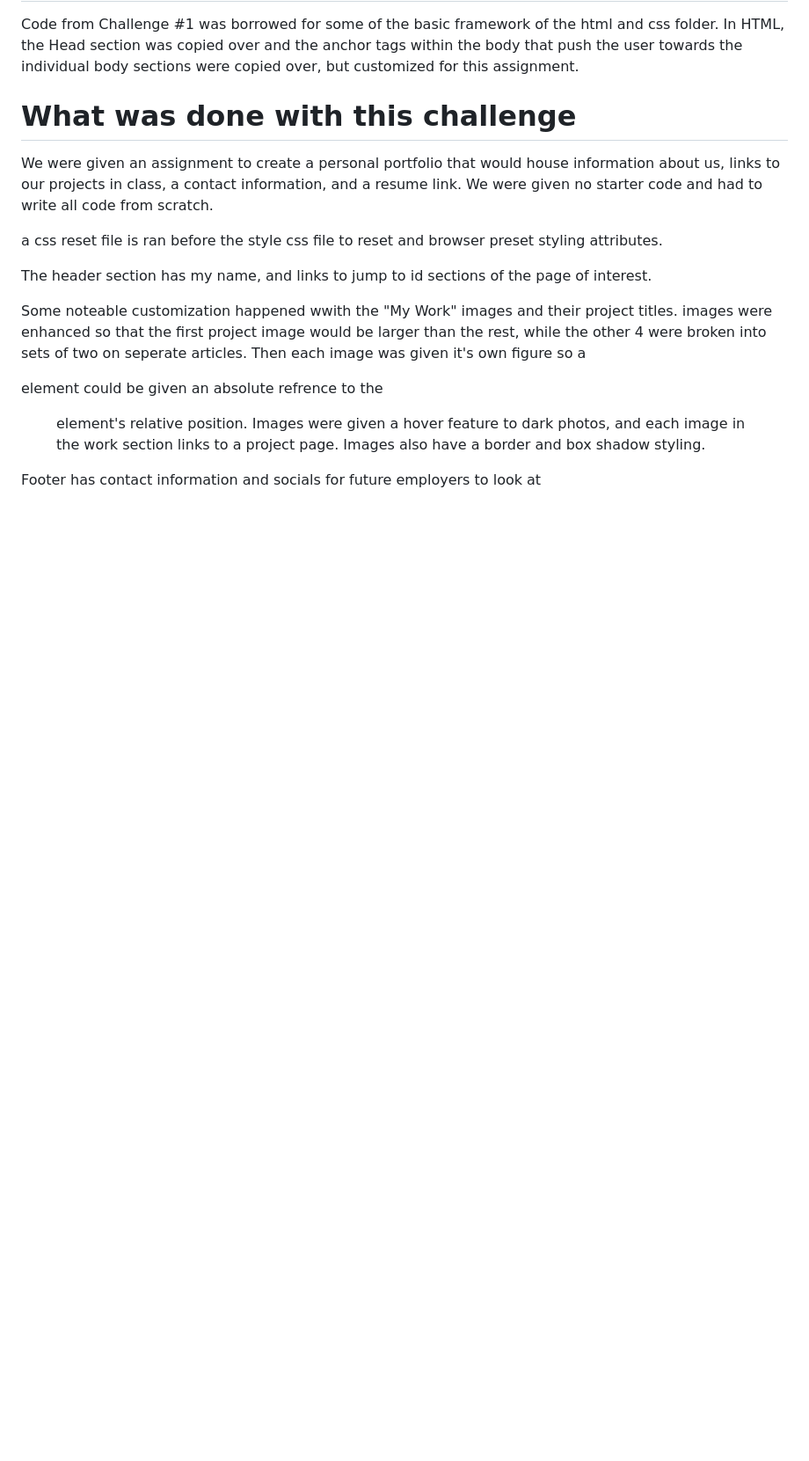
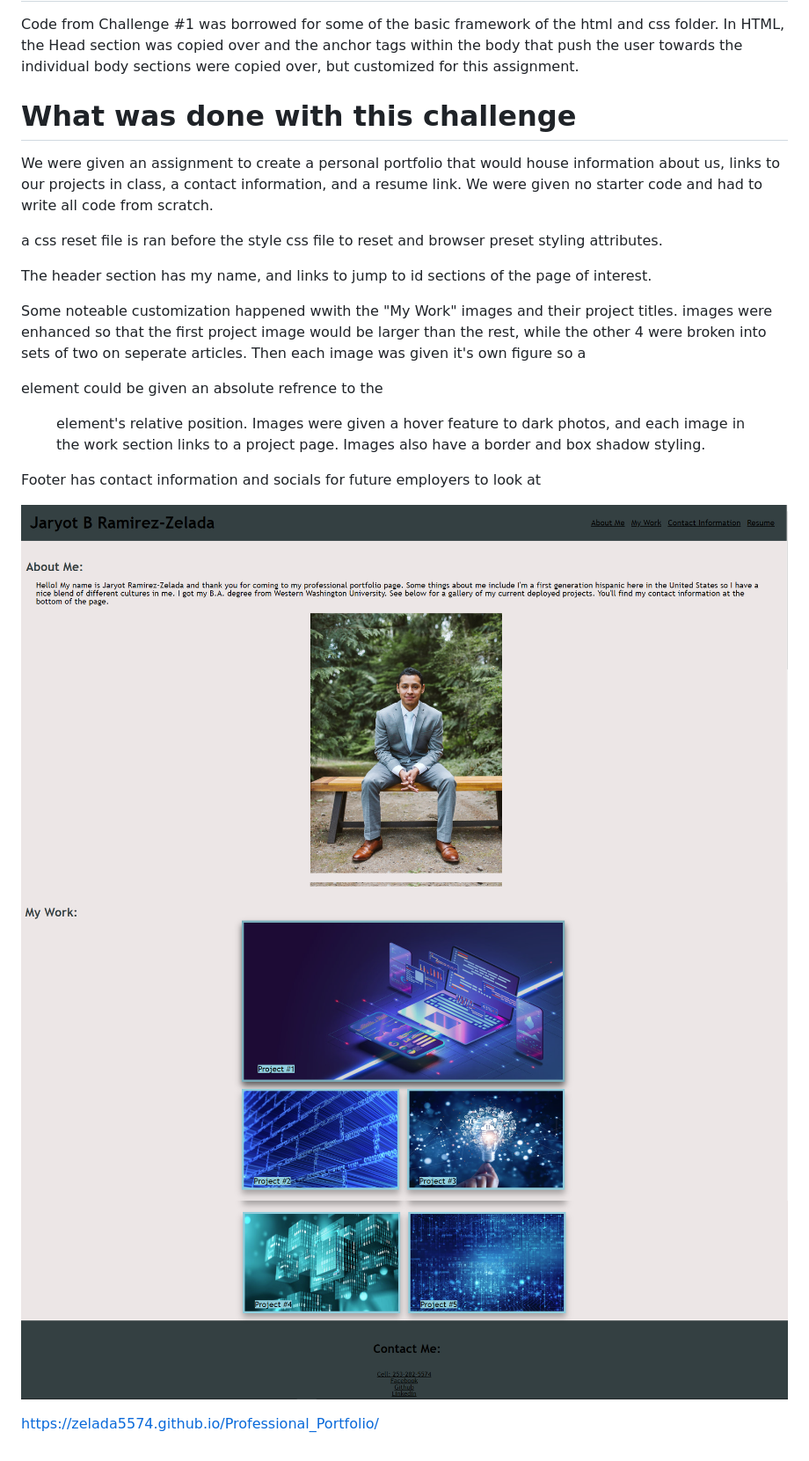
Before and after one commit to zelada5574/Professional_Portfolio, a Markdown page: README.md, the part around the change. Shown: that part at 88% size. GitHub-like rendering; pictures changed too: Assets/images/Screenshot1.PNG (added), Assets/images/Screenshot2.PNG (added), Assets/images/Screenshot3.PNG (added); blank space fills up the shorter version.

Commit message:
added screenshots and live link to README

```diff
--- a/README.md
+++ b/README.md
@@ -13,3 +13,9 @@ The header section has my name, and links to jump to id sections of the page of
 Some noteable customization happened wwith the "My Work" images and their project titles. images were enhanced so that the first project image would be larger than the rest, while the other 4 were broken into sets of two on seperate articles. Then each image was given it's own figure so a <p> element could be given an absolute refrence to the <figure> element's relative position. Images were given a hover feature to dark photos, and each image in the work section links to a project page. Images also have a border and box shadow styling.
 
 Footer has contact information and socials for future employers to look at
+
+![alt text](/Assets/images/Screenshot1.PNG)
+![alt text](/Assets/images/Screenshot2.PNG)
+![alt text](/Assets/images/Screenshot3.PNG)
+
+https://zelada5574.github.io/Professional_Portfolio/
```
